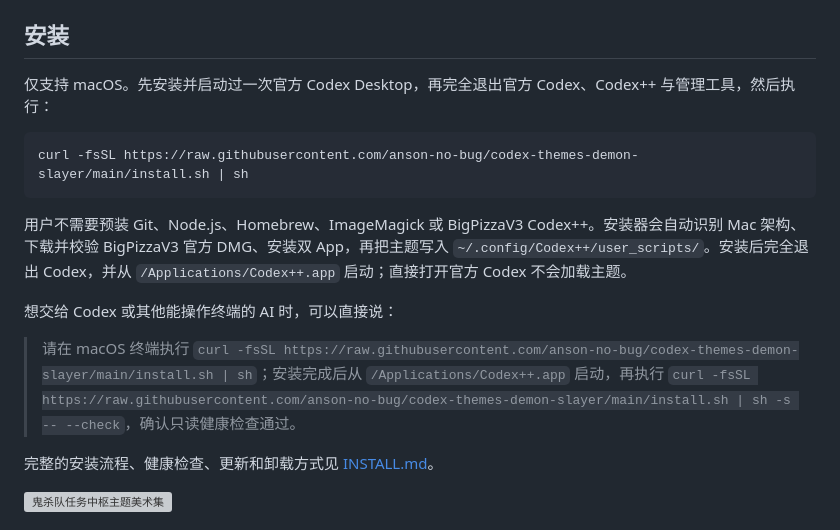
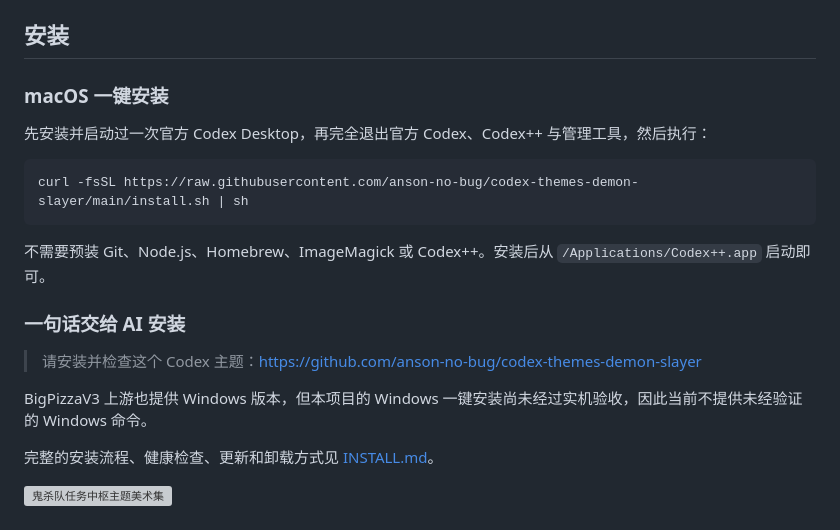
Before and after one commit to anson-no-bug/codex-themes-demon-slayer, a Markdown page: README.md, the part around the change. GitHub-like rendering; grey boxes are pictures that could not be loaded.

Commit message:
docs: simplify one-line installation

````diff
--- a/README.md
+++ b/README.md
@@ -4,17 +4,21 @@
 
 ## 安装
 
-仅支持 macOS。先安装并启动过一次官方 Codex Desktop，再完全退出官方 Codex、Codex++ 与管理工具，然后执行：
+### macOS 一键安装
+
+先安装并启动过一次官方 Codex Desktop，再完全退出官方 Codex、Codex++ 与管理工具，然后执行：
 
 ```sh
 curl -fsSL https://raw.githubusercontent.com/anson-no-bug/codex-themes-demon-slayer/main/install.sh | sh
 ```
 
-用户不需要预装 Git、Node.js、Homebrew、ImageMagick 或 BigPizzaV3 Codex++。安装器会自动识别 Mac 架构、下载并校验 BigPizzaV3 官方 DMG、安装双 App，再把主题写入 `~/.config/Codex++/user_scripts/`。安装后完全退出 Codex，并从 `/Applications/Codex++.app` 启动；直接打开官方 Codex 不会加载主题。
+不需要预装 Git、Node.js、Homebrew、ImageMagick 或 Codex++。安装后从 `/Applications/Codex++.app` 启动即可。
 
-想交给 Codex 或其他能操作终端的 AI 时，可以直接说：
+### 一句话交给 AI 安装
 
-> 请在 macOS 终端执行 `curl -fsSL https://raw.githubusercontent.com/anson-no-bug/codex-themes-demon-slayer/main/install.sh | sh`；安装完成后从 `/Applications/Codex++.app` 启动，再执行 `curl -fsSL https://raw.githubusercontent.com/anson-no-bug/codex-themes-demon-slayer/main/install.sh | sh -s -- --check`，确认只读健康检查通过。
+> 请安装并检查这个 Codex 主题：https://github.com/anson-no-bug/codex-themes-demon-slayer
+
+BigPizzaV3 上游也提供 Windows 版本，但本项目的 Windows 一键安装尚未经过实机验收，因此当前不提供未经验证的 Windows 命令。
 
 完整的安装流程、健康检查、更新和卸载方式见 [INSTALL.md](./INSTALL.md)。
 
````
